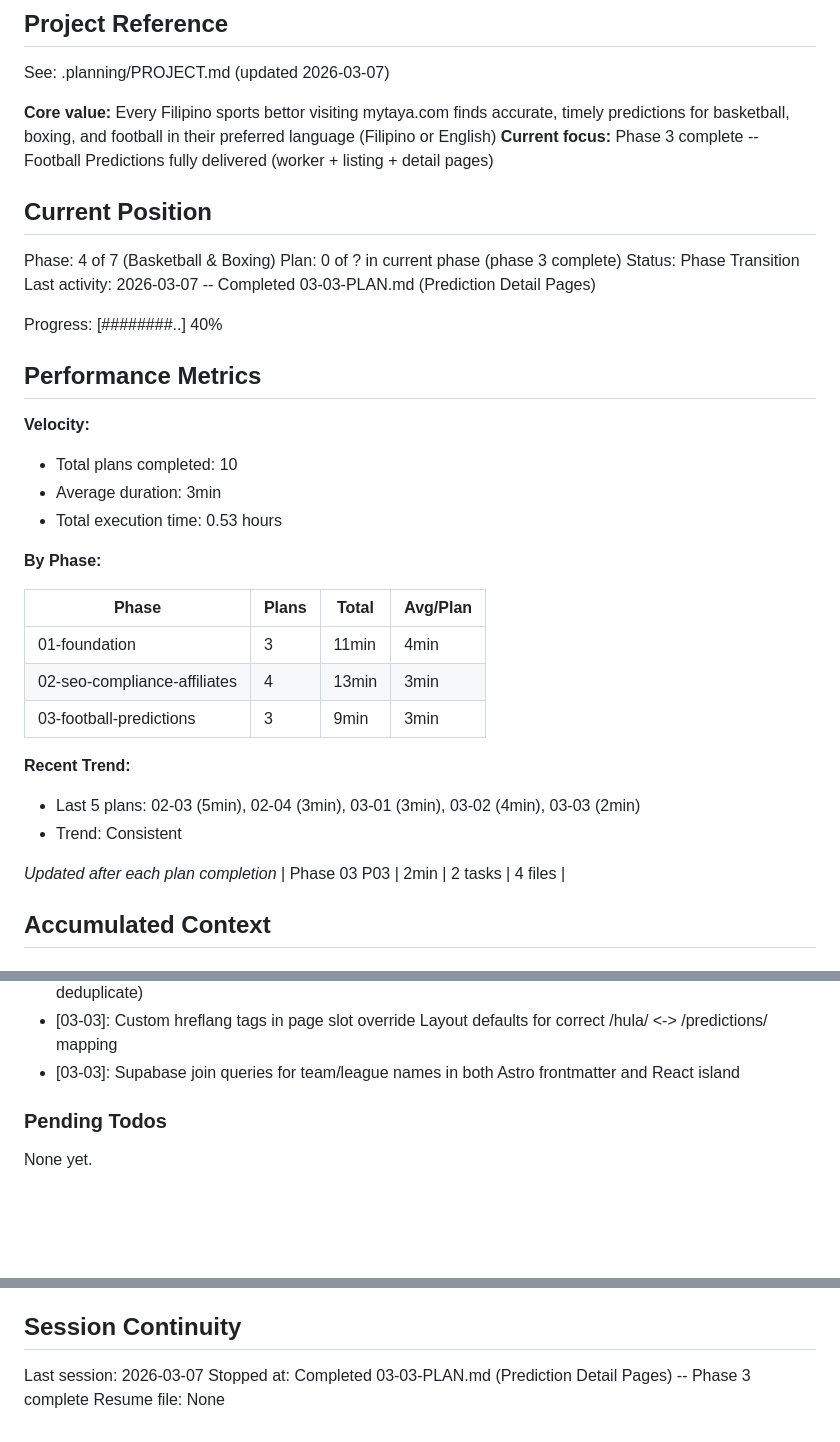
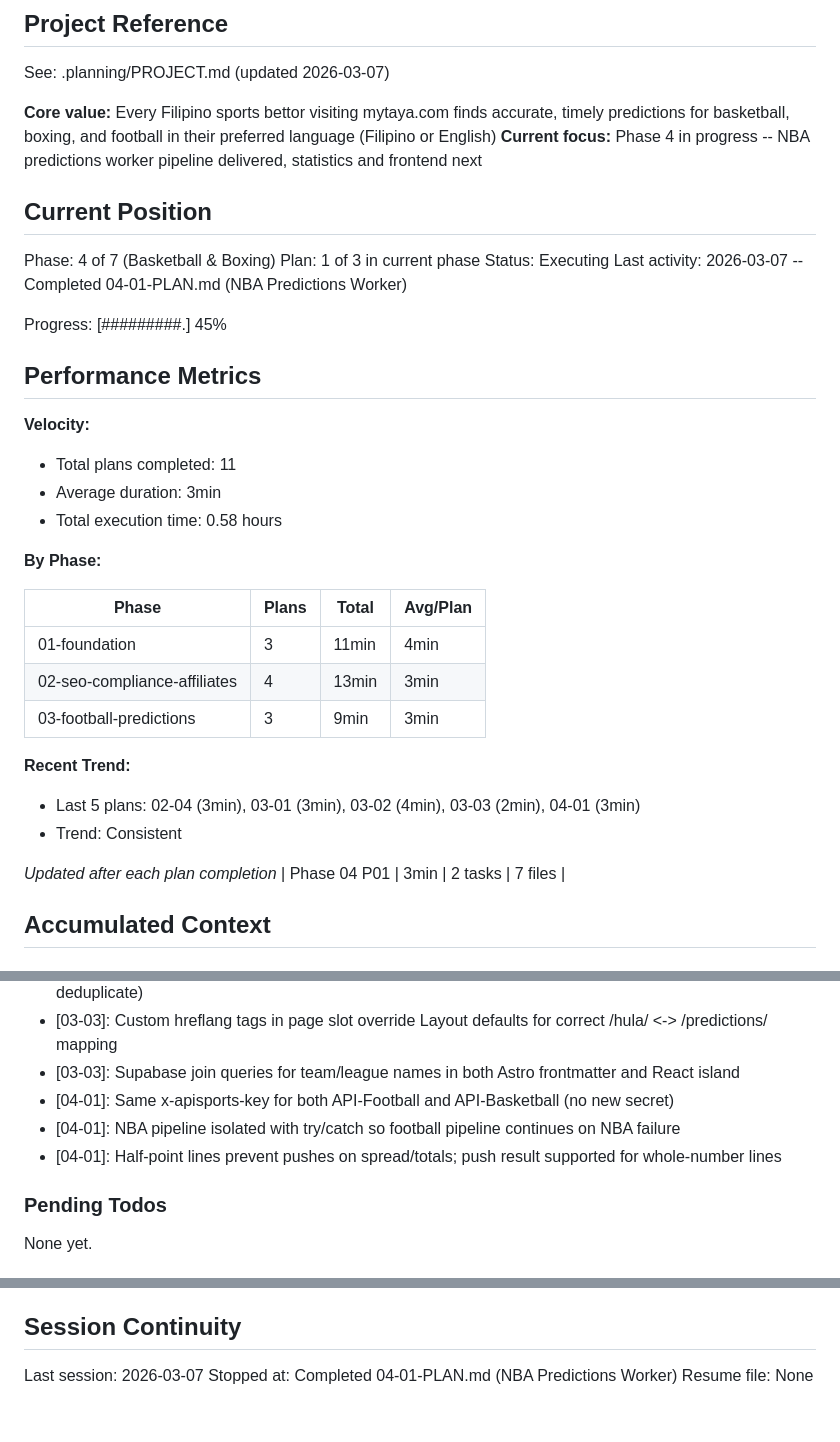
Before and after one commit to manueljcmatos/mytaya, a Markdown page: .planning/STATE.md, 3 parts joined by grey strips. Rendered like a GitHub page; blank space fills up the shorter version.

Commit message:
docs(04-01): complete NBA predictions worker plan
Co-Authored-By: Claude Opus 4.6 <noreply@anthropic.com>

```diff
--- a/.planning/STATE.md
+++ b/.planning/STATE.md
@@ -5,23 +5,23 @@
 See: .planning/PROJECT.md (updated 2026-03-07)
 
 **Core value:** Every Filipino sports bettor visiting mytaya.com finds accurate, timely predictions for basketball, boxing, and football in their preferred language (Filipino or English)
-**Current focus:** Phase 3 complete -- Football Predictions fully delivered (worker + listing + detail pages)
+**Current focus:** Phase 4 in progress -- NBA predictions worker pipeline delivered, statistics and frontend next
 
 ## Current Position
 
 Phase: 4 of 7 (Basketball & Boxing)
-Plan: 0 of ? in current phase (phase 3 complete)
-Status: Phase Transition
-Last activity: 2026-03-07 -- Completed 03-03-PLAN.md (Prediction Detail Pages)
+Plan: 1 of 3 in current phase
+Status: Executing
+Last activity: 2026-03-07 -- Completed 04-01-PLAN.md (NBA Predictions Worker)
 
-Progress: [########..] 40%
+Progress: [#########.] 45%
 
 ## Performance Metrics
 
 **Velocity:**
-- Total plans completed: 10
+- Total plans completed: 11
 - Average duration: 3min
-- Total execution time: 0.53 hours
+- Total execution time: 0.58 hours
 
 **By Phase:**
 
@@ -32,11 +32,11 @@ Progress: [########..] 40%
 | 03-football-predictions | 3 | 9min | 3min |
 
 **Recent Trend:**
-- Last 5 plans: 02-03 (5min), 02-04 (3min), 03-01 (3min), 03-02 (4min), 03-03 (2min)
+- Last 5 plans: 02-04 (3min), 03-01 (3min), 03-02 (4min), 03-03 (2min), 04-01 (3min)
 - Trend: Consistent
 
 *Updated after each plan completion*
-| Phase 03 P03 | 2min | 2 tasks | 4 files |
+| Phase 04 P01 | 3min | 2 tasks | 7 files |
 
 ## Accumulated Context
 
@@ -84,6 +84,9 @@ Recent decisions affecting current work:
 - [03-03]: Dual SportsEvent JSON-LD: server-side in Astro + client-side in React island (search engines deduplicate)
 - [03-03]: Custom hreflang tags in page slot override Layout defaults for correct /hula/ <-> /predictions/ mapping
 - [03-03]: Supabase join queries for team/league names in both Astro frontmatter and React island
+- [04-01]: Same x-apisports-key for both API-Football and API-Basketball (no new secret)
+- [04-01]: NBA pipeline isolated with try/catch so football pipeline continues on NBA failure
+- [04-01]: Half-point lines prevent pushes on spread/totals; push result supported for whole-number lines
 
 ### Pending Todos
 
@@ -98,5 +101,5 @@ None yet.
 ## Session Continuity
 
 Last session: 2026-03-07
-Stopped at: Completed 03-03-PLAN.md (Prediction Detail Pages) -- Phase 3 complete
+Stopped at: Completed 04-01-PLAN.md (NBA Predictions Worker)
 Resume file: None
```
Also changed, not shown: .planning/REQUIREMENTS.md (+4 -4 lines), 1 other file.
